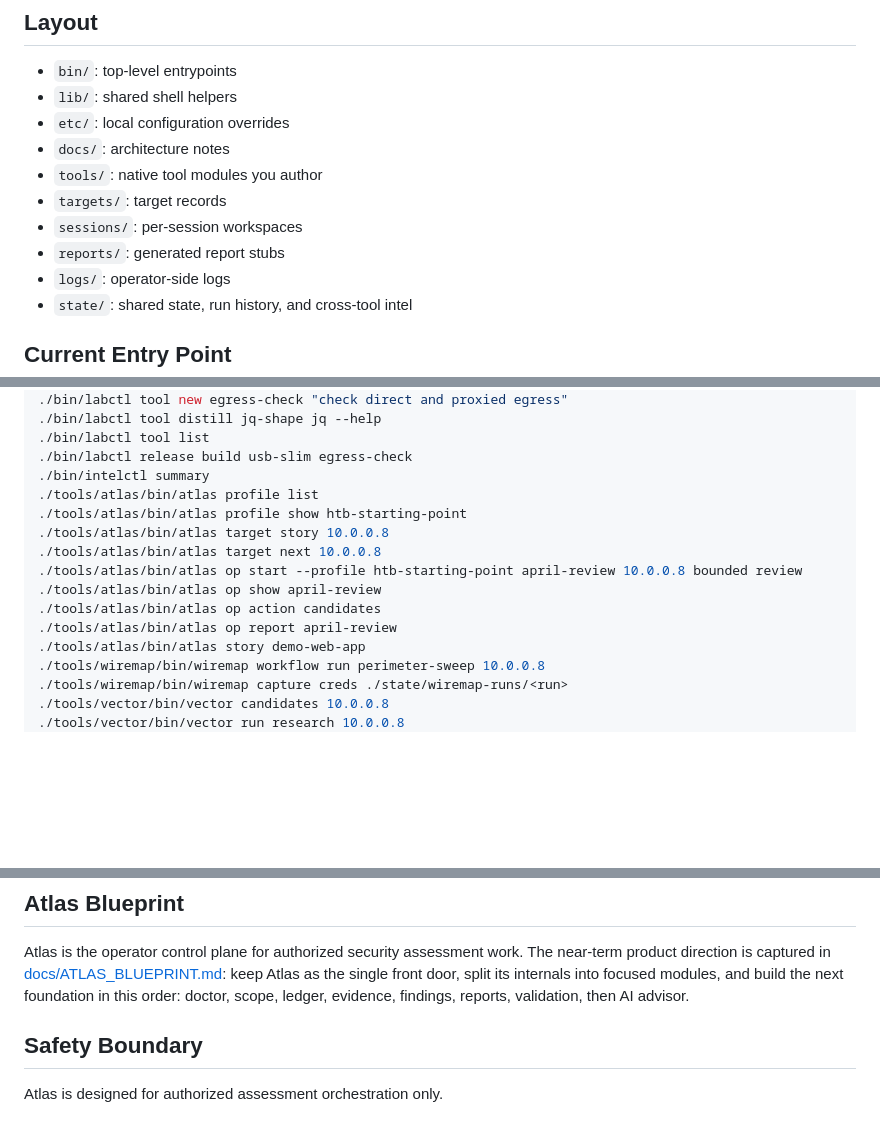
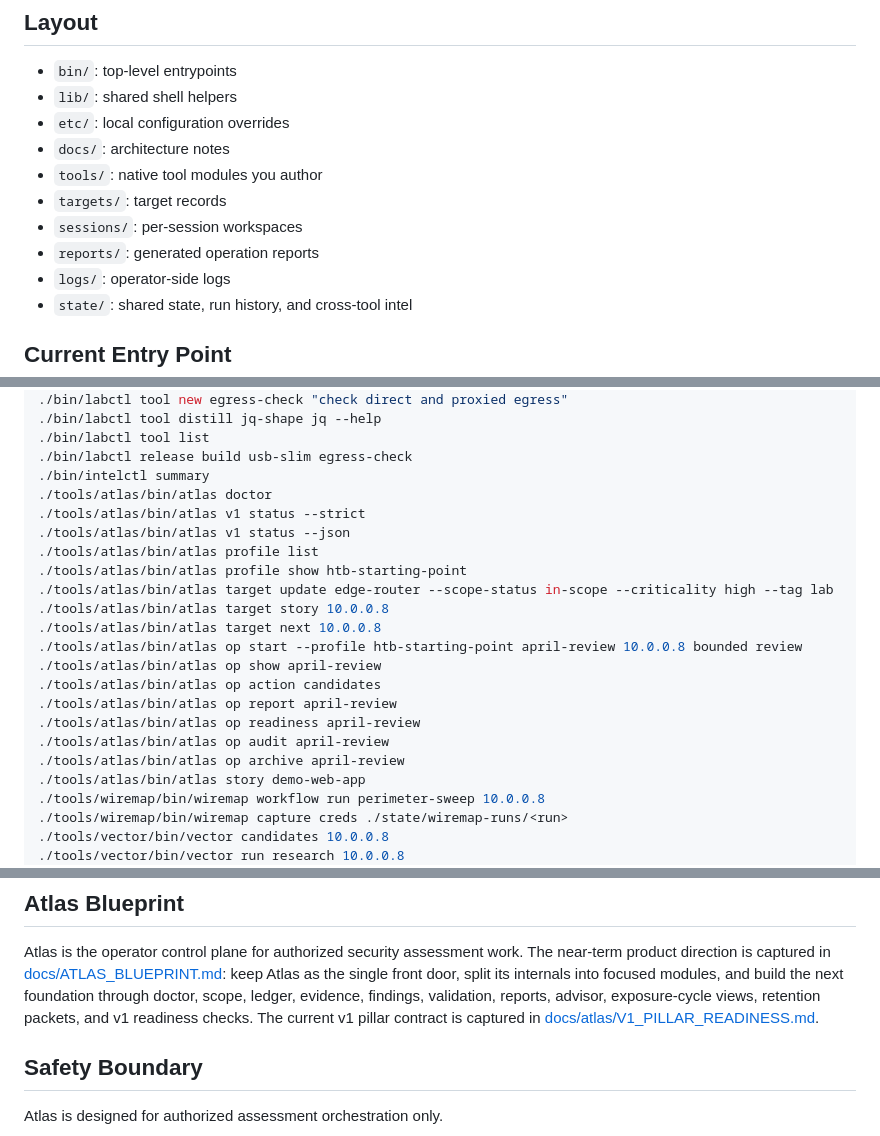
Before and after one commit to rodriguezaa22ar-boop/atlas-trust-infrastructure, a Markdown page: README.md, 3 parts joined by grey strips. GitHub-like rendering; blank space fills up the shorter version.

Commit message:
Update root README for current Atlas readiness

```diff
--- a/README.md
+++ b/README.md
@@ -25,7 +25,7 @@ The design goal is simple:
 - `tools/`: native tool modules you author
 - `targets/`: target records
 - `sessions/`: per-session workspaces
-- `reports/`: generated report stubs
+- `reports/`: generated operation reports
 - `logs/`: operator-side logs
 - `state/`: shared state, run history, and cross-tool intel
 
@@ -50,14 +50,21 @@ Useful commands:
 ./bin/labctl tool list
 ./bin/labctl release build usb-slim egress-check
 ./bin/intelctl summary
+./tools/atlas/bin/atlas doctor
+./tools/atlas/bin/atlas v1 status --strict
+./tools/atlas/bin/atlas v1 status --json
 ./tools/atlas/bin/atlas profile list
 ./tools/atlas/bin/atlas profile show htb-starting-point
+./tools/atlas/bin/atlas target update edge-router --scope-status in-scope --criticality high --tag lab
 ./tools/atlas/bin/atlas target story 10.0.0.8
 ./tools/atlas/bin/atlas target next 10.0.0.8
 ./tools/atlas/bin/atlas op start --profile htb-starting-point april-review 10.0.0.8 bounded review
 ./tools/atlas/bin/atlas op show april-review
 ./tools/atlas/bin/atlas op action candidates
 ./tools/atlas/bin/atlas op report april-review
+./tools/atlas/bin/atlas op readiness april-review
+./tools/atlas/bin/atlas op audit april-review
+./tools/atlas/bin/atlas op archive april-review
 ./tools/atlas/bin/atlas story demo-web-app
 ./tools/wiremap/bin/wiremap workflow run perimeter-sweep 10.0.0.8
 ./tools/wiremap/bin/wiremap capture creds ./state/wiremap-runs/<run>
@@ -133,8 +140,10 @@ Atlas is the operator control plane for authorized security assessment work.
 The near-term product direction is captured in
 [docs/ATLAS_BLUEPRINT.md](./docs/ATLAS_BLUEPRINT.md): keep Atlas as the
 single front door, split its internals into focused modules, and build the next
-foundation in this order: doctor, scope, ledger, evidence, findings, reports,
-validation, then AI advisor.
+foundation through doctor, scope, ledger, evidence, findings, validation,
+reports, advisor, exposure-cycle views, retention packets, and v1 readiness
+checks. The current v1 pillar contract is captured in
+[docs/atlas/V1_PILLAR_READINESS.md](./docs/atlas/V1_PILLAR_READINESS.md).
 
 ## Safety Boundary
 
```
